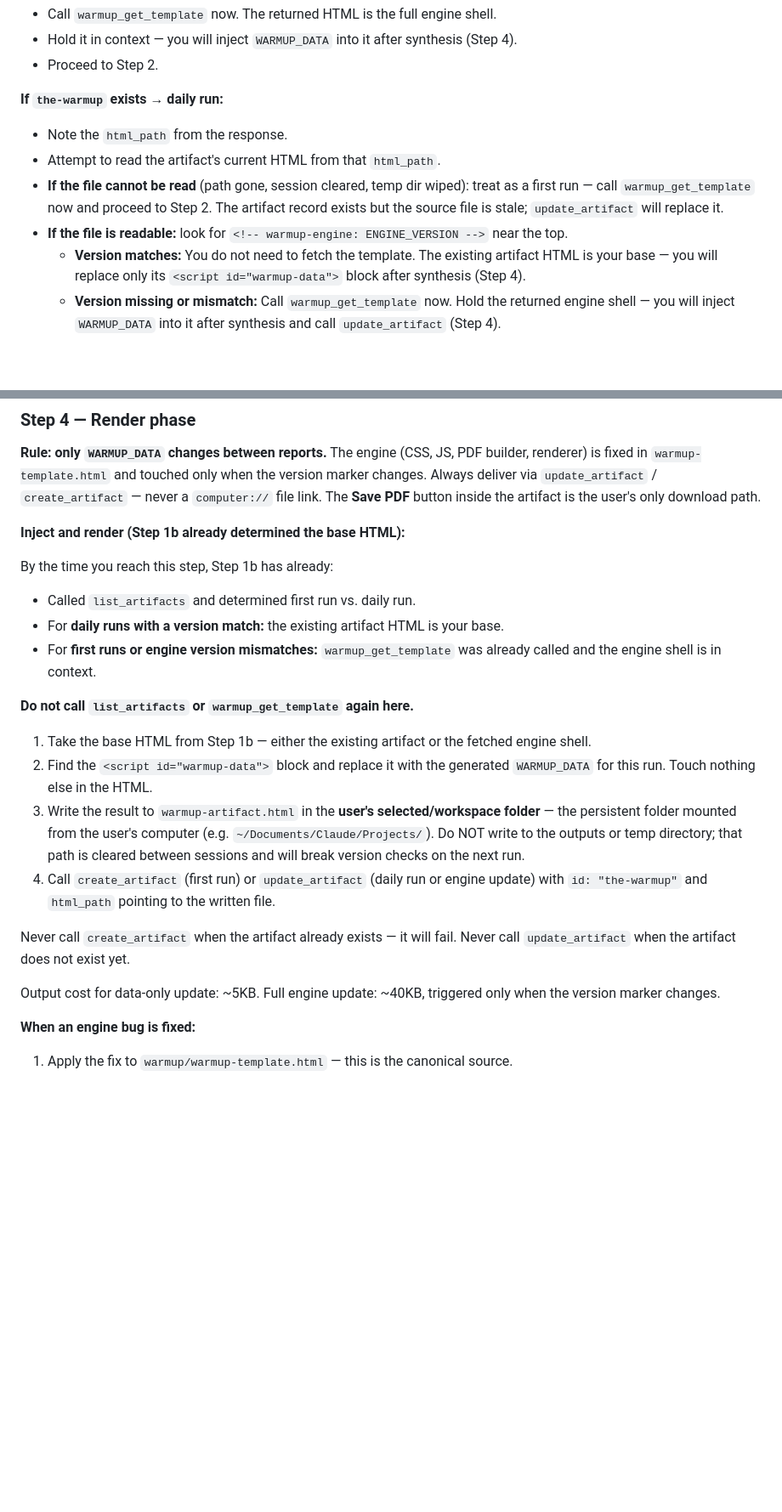
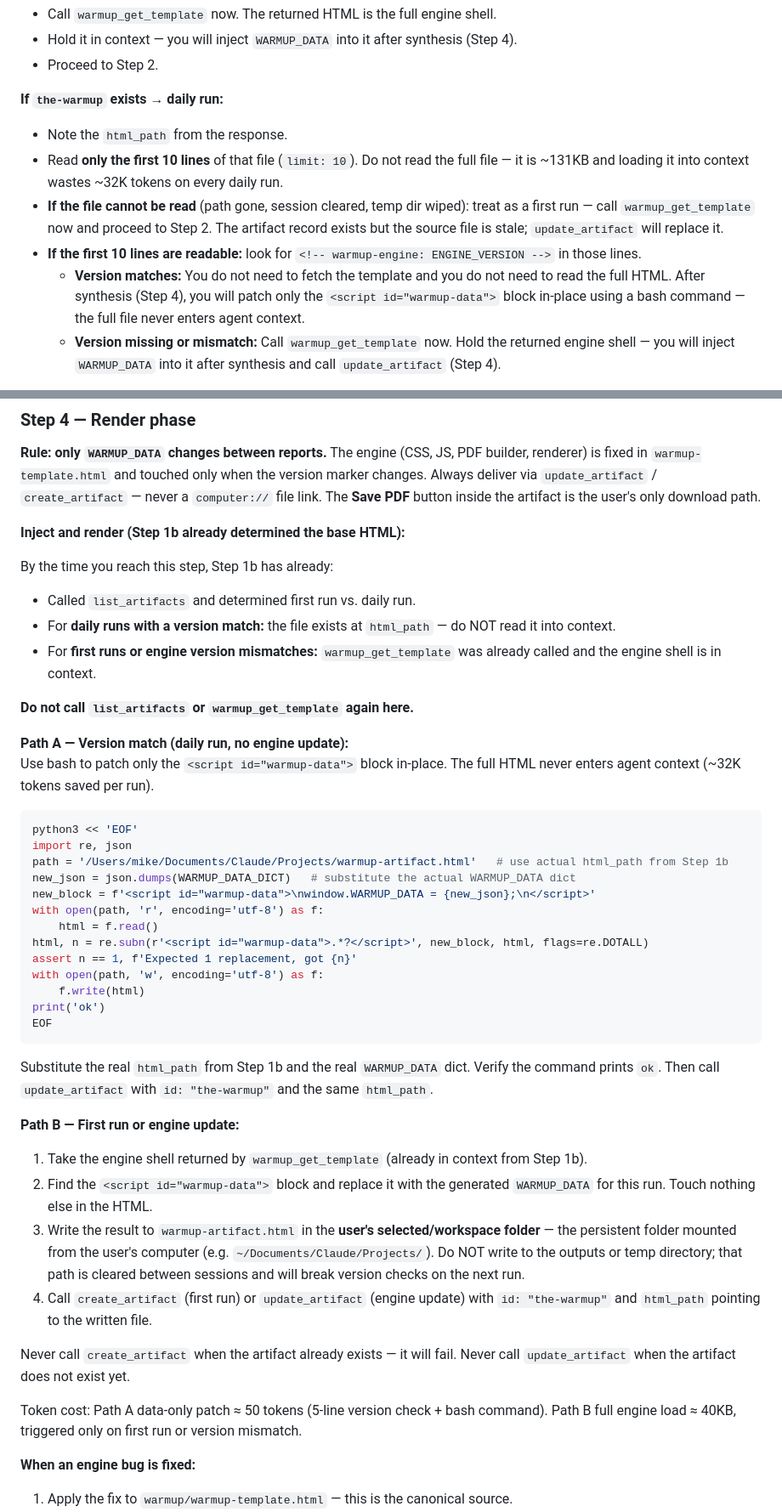
Before and after one commit to missionbuilt/loadout, a Markdown page: warmup/SKILL.md, 2 parts joined by grey strips. Shown at 85% size. Rendered like a GitHub page; blank space fills up the shorter version.

Commit message:
skill: token optimization — read 10 lines for version check, bash patch WARMUP_DATA block
- Step 1b: read only first 10 lines of artifact file (not full 131KB) for version marker
- Step 4 Path A: use bash python3 regex to patch <script id="warmup-data"> in-place
  - full HTML never enters agent context on daily runs (~32K tokens saved per run)
- Step 4 Path B: unchanged — first run / engine update loads full template as before
- Token cost summary: Path A ≈ 50 tokens, Path B ≈ 40KB (only on version change)

````diff
--- a/warmup/SKILL.md
+++ b/warmup/SKILL.md
@@ -383,10 +383,10 @@ Call `list_artifacts`. Check whether an artifact with id `the-warmup` is returne
 
 **If `the-warmup` exists → daily run:**
 - Note the `html_path` from the response.
-- Attempt to read the artifact's current HTML from that `html_path`.
+- Read **only the first 10 lines** of that file (`limit: 10`). Do not read the full file — it is ~131KB and loading it into context wastes ~32K tokens on every daily run.
 - **If the file cannot be read** (path gone, session cleared, temp dir wiped): treat as a first run — call `warmup_get_template` now and proceed to Step 2. The artifact record exists but the source file is stale; `update_artifact` will replace it.
-- **If the file is readable:** look for `<!-- warmup-engine: ENGINE_VERSION -->` near the top.
-  - **Version matches:** You do not need to fetch the template. The existing artifact HTML is your base — you will replace only its `<script id="warmup-data">` block after synthesis (Step 4).
+- **If the first 10 lines are readable:** look for `<!-- warmup-engine: ENGINE_VERSION -->` in those lines.
+  - **Version matches:** You do not need to fetch the template and you do not need to read the full HTML. After synthesis (Step 4), you will patch only the `<script id="warmup-data">` block in-place using a bash command — the full file never enters agent context.
   - **Version missing or mismatch:** Call `warmup_get_template` now. Hold the returned engine shell — you will inject `WARMUP_DATA` into it after synthesis and call `update_artifact` (Step 4).
 
 Output this single line in chat, then proceed to Step 2:
@@ -533,19 +533,41 @@ Do not add a placeholder or ask about it during RUN.
 
 By the time you reach this step, Step 1b has already:
 - Called `list_artifacts` and determined first run vs. daily run.
-- For **daily runs with a version match:** the existing artifact HTML is your base.
+- For **daily runs with a version match:** the file exists at `html_path` — do NOT read it into context.
 - For **first runs or engine version mismatches:** `warmup_get_template` was already called and the engine shell is in context.
 
 **Do not call `list_artifacts` or `warmup_get_template` again here.**
 
-1. Take the base HTML from Step 1b — either the existing artifact or the fetched engine shell.
+**Path A — Version match (daily run, no engine update):**
+Use bash to patch only the `<script id="warmup-data">` block in-place. The full HTML never enters agent context (~32K tokens saved per run).
+
+```python
+python3 << 'EOF'
+import re, json
+path = '/Users/mike/Documents/Claude/Projects/warmup-artifact.html'   # use actual html_path from Step 1b
+new_json = json.dumps(WARMUP_DATA_DICT)   # substitute the actual WARMUP_DATA dict
+new_block = f'<script id="warmup-data">\nwindow.WARMUP_DATA = {new_json};\n</script>'
+with open(path, 'r', encoding='utf-8') as f:
+    html = f.read()
+html, n = re.subn(r'<script id="warmup-data">.*?</script>', new_block, html, flags=re.DOTALL)
+assert n == 1, f'Expected 1 replacement, got {n}'
+with open(path, 'w', encoding='utf-8') as f:
+    f.write(html)
+print('ok')
+EOF
+```
+
+Substitute the real `html_path` from Step 1b and the real `WARMUP_DATA` dict. Verify the command prints `ok`. Then call `update_artifact` with `id: "the-warmup"` and the same `html_path`.
+
+**Path B — First run or engine update:**
+1. Take the engine shell returned by `warmup_get_template` (already in context from Step 1b).
 2. Find the `<script id="warmup-data">` block and replace it with the generated `WARMUP_DATA` for this run. Touch nothing else in the HTML.
 3. Write the result to `warmup-artifact.html` in the **user's selected/workspace folder** — the persistent folder mounted from the user's computer (e.g. `~/Documents/Claude/Projects/`). Do NOT write to the outputs or temp directory; that path is cleared between sessions and will break version checks on the next run.
-4. Call `create_artifact` (first run) or `update_artifact` (daily run or engine update) with `id: "the-warmup"` and `html_path` pointing to the written file.
+4. Call `create_artifact` (first run) or `update_artifact` (engine update) with `id: "the-warmup"` and `html_path` pointing to the written file.
 
 Never call `create_artifact` when the artifact already exists — it will fail. Never call `update_artifact` when the artifact does not exist yet.
 
-Output cost for data-only update: ~5KB. Full engine update: ~40KB, triggered only when the version marker changes.
+Token cost: Path A data-only patch ≈ 50 tokens (5-line version check + bash command). Path B full engine load ≈ 40KB, triggered only on first run or version mismatch.
 
 **When an engine bug is fixed:**
 1. Apply the fix to `warmup/warmup-template.html` — this is the canonical source.
````
Also changed, not shown: 1 other file.
